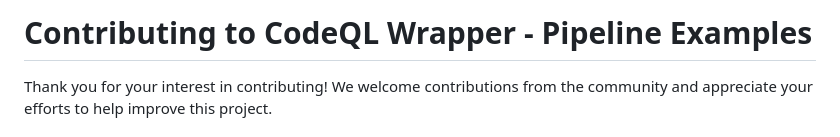
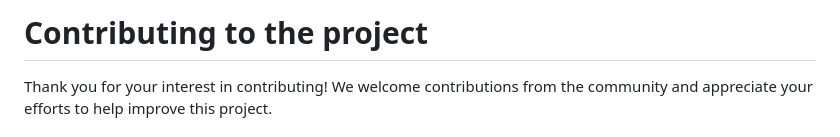
Before and after one commit to tweag/codeql-wrapper-pipelines, a Markdown page: CONTRIBUTING.md, the part around the change. Drawn GitHub-style.

Commit message:
Update title in CONTRIBUTING.md for clarity

```diff
--- a/CONTRIBUTING.md
+++ b/CONTRIBUTING.md
@@ -1,4 +1,4 @@
-# Contributing to CodeQL Wrapper - Pipeline Examples
+# Contributing to the project
 
 Thank you for your interest in contributing! We welcome contributions from the community and appreciate your efforts to help improve this project.
 
```
